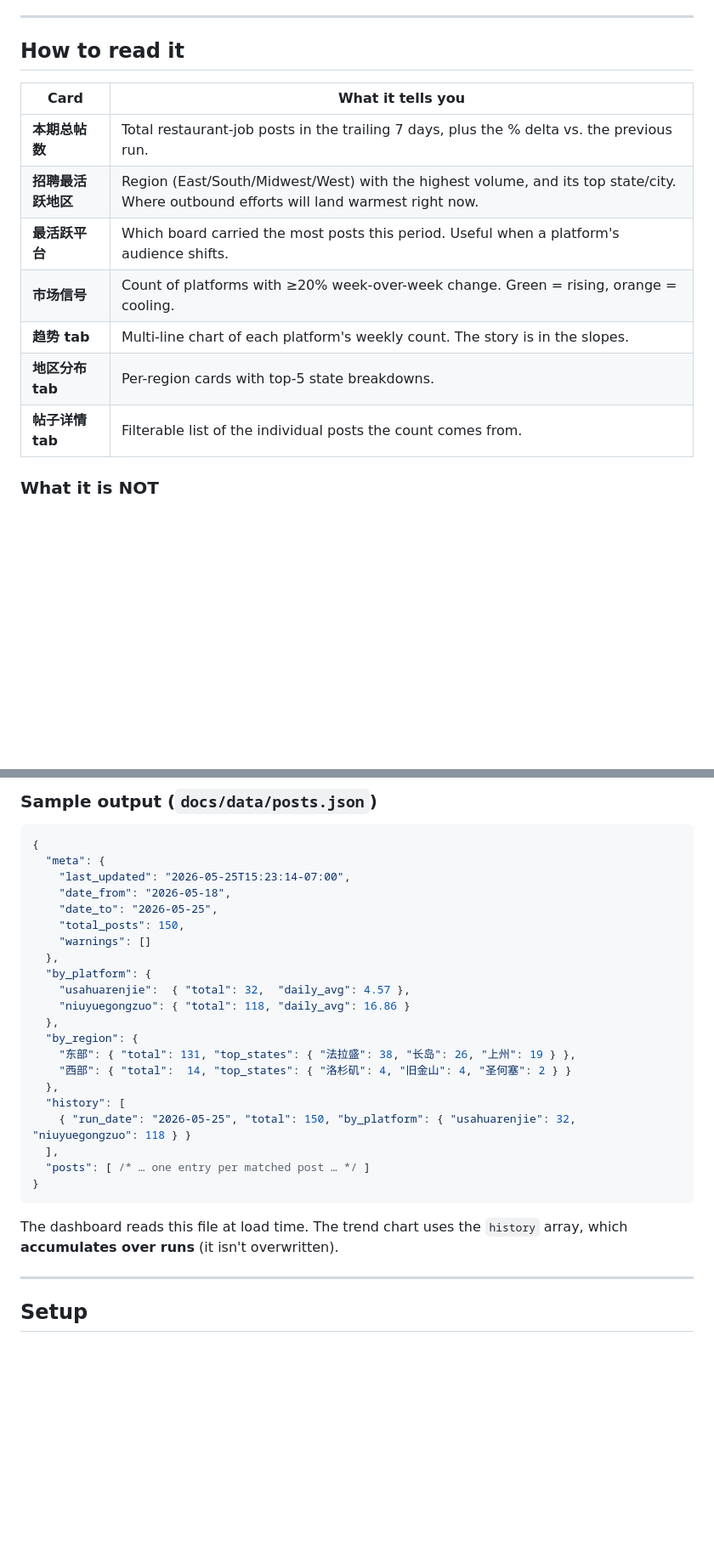
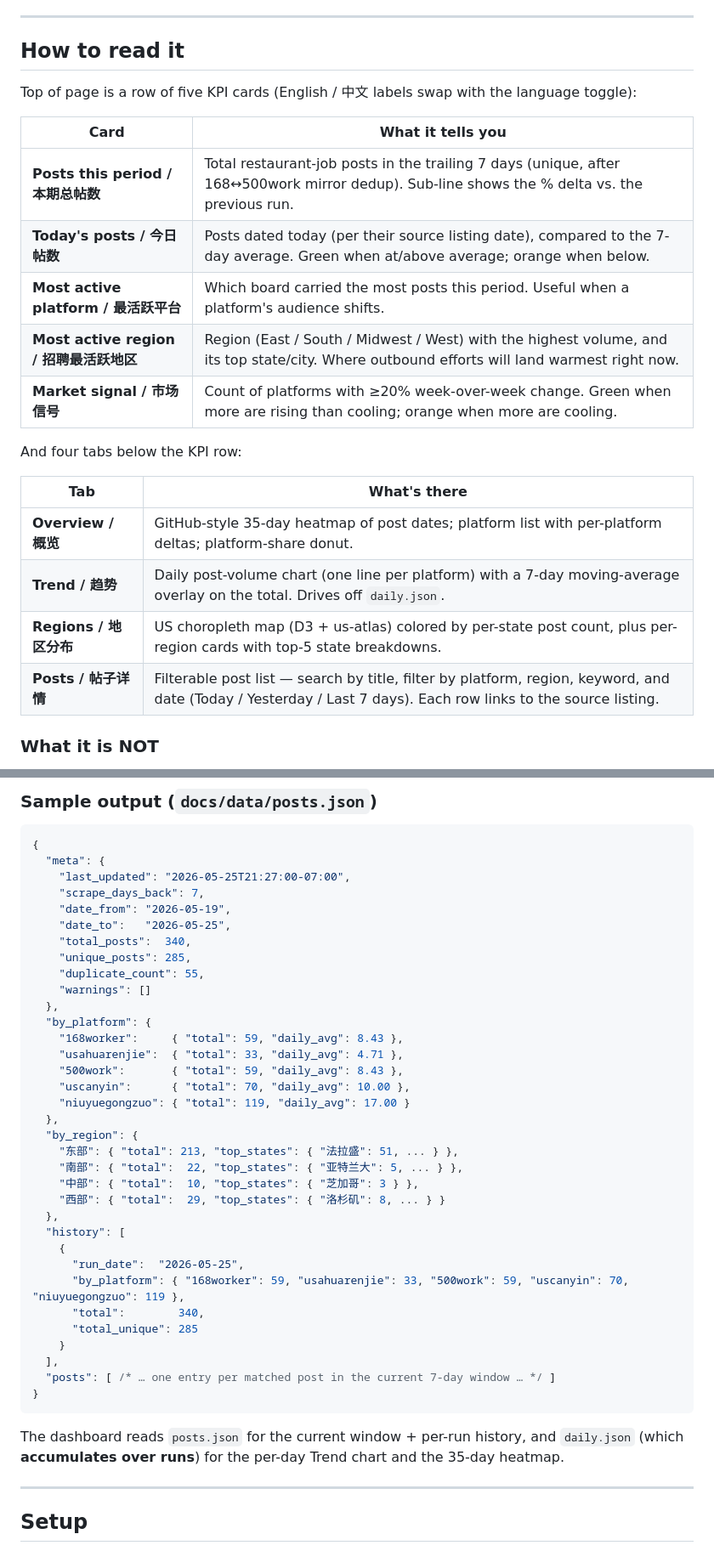
Before and after one commit to ywchen-tarro/restaurant-hiring-market-monitor, a Markdown page: README.md, 2 parts joined by grey strips. Shown at 85% size. GitHub-like rendering; blank space fills up the shorter version.

````diff
--- a/README.md
+++ b/README.md
@@ -10,15 +10,24 @@ Twice a week, this project counts how many restaurant-job posts appear on the fi
 
 ## How to read it
 
+Top of page is a row of five KPI cards (English / 中文 labels swap with the language toggle):
+
 | Card | What it tells you |
 |---|---|
-| **本期总帖数** | Total restaurant-job posts in the trailing 7 days, plus the % delta vs. the previous run. |
-| **招聘最活跃地区** | Region (East/South/Midwest/West) with the highest volume, and its top state/city. Where outbound efforts will land warmest right now. |
-| **最活跃平台** | Which board carried the most posts this period. Useful when a platform's audience shifts. |
-| **市场信号** | Count of platforms with ≥20% week-over-week change. Green = rising, orange = cooling. |
-| **趋势 tab** | Multi-line chart of each platform's weekly count. The story is in the slopes. |
-| **地区分布 tab** | Per-region cards with top-5 state breakdowns. |
-| **帖子详情 tab** | Filterable list of the individual posts the count comes from. |
+| **Posts this period / 本期总帖数** | Total restaurant-job posts in the trailing 7 days (unique, after 168↔500work mirror dedup). Sub-line shows the % delta vs. the previous run. |
+| **Today's posts / 今日帖数** | Posts dated today (per their source listing date), compared to the 7-day average. Green when at/above average; orange when below. |
+| **Most active platform / 最活跃平台** | Which board carried the most posts this period. Useful when a platform's audience shifts. |
+| **Most active region / 招聘最活跃地区** | Region (East / South / Midwest / West) with the highest volume, and its top state/city. Where outbound efforts will land warmest right now. |
+| **Market signal / 市场信号** | Count of platforms with ≥20% week-over-week change. Green when more are rising than cooling; orange when more are cooling. |
+
+And four tabs below the KPI row:
+
+| Tab | What's there |
+|---|---|
+| **Overview / 概览** | GitHub-style 35-day heatmap of post dates; platform list with per-platform deltas; platform-share donut. |
+| **Trend / 趋势** | Daily post-volume chart (one line per platform) with a 7-day moving-average overlay on the total. Drives off `daily.json`. |
+| **Regions / 地区分布** | US choropleth map (D3 + us-atlas) colored by per-state post count, plus per-region cards with top-5 state breakdowns. |
+| **Posts / 帖子详情** | Filterable post list — search by title, filter by platform, region, keyword, and date (Today / Yesterday / Last 7 days). Each row links to the source listing. |
 
 ### What it is NOT
 
@@ -68,28 +77,41 @@ Full schemas and loading examples: see [`docs/data/README.md`](./docs/data/READM
 ```json
 {
   "meta": {
-    "last_updated": "2026-05-25T15:23:14-07:00",
-    "date_from": "2026-05-18",
-    "date_to": "2026-05-25",
-    "total_posts": 150,
+    "last_updated": "2026-05-25T21:27:00-07:00",
+    "scrape_days_back": 7,
+    "date_from": "2026-05-19",
+    "date_to":   "2026-05-25",
+    "total_posts":  340,
+    "unique_posts": 285,
+    "duplicate_count": 55,
     "warnings": []
   },
   "by_platform": {
-    "usahuarenjie":  { "total": 32,  "daily_avg": 4.57 },
-    "niuyuegongzuo": { "total": 118, "daily_avg": 16.86 }
+    "168worker":     { "total": 59, "daily_avg": 8.43 },
+    "usahuarenjie":  { "total": 33, "daily_avg": 4.71 },
+    "500work":       { "total": 59, "daily_avg": 8.43 },
+    "uscanyin":      { "total": 70, "daily_avg": 10.00 },
+    "niuyuegongzuo": { "total": 119, "daily_avg": 17.00 }
   },
   "by_region": {
-    "东部": { "total": 131, "top_states": { "法拉盛": 38, "长岛": 26, "上州": 19 } },
-    "西部": { "total":  14, "top_states": { "洛杉矶": 4, "旧金山": 4, "圣何塞": 2 } }
+    "东部": { "total": 213, "top_states": { "法拉盛": 51, ... } },
+    "南部": { "total":  22, "top_states": { "亚特兰大": 5, ... } },
+    "中部": { "total":  10, "top_states": { "芝加哥": 3 } },
+    "西部": { "total":  29, "top_states": { "洛杉矶": 8, ... } }
   },
   "history": [
-    { "run_date": "2026-05-25", "total": 150, "by_platform": { "usahuarenjie": 32, "niuyuegongzuo": 118 } }
+    {
+      "run_date":  "2026-05-25",
+      "by_platform": { "168worker": 59, "usahuarenjie": 33, "500work": 59, "uscanyin": 70, "niuyuegongzuo": 119 },
+      "total":        340,
+      "total_unique": 285
+    }
   ],
-  "posts": [ /* … one entry per matched post … */ ]
+  "posts": [ /* … one entry per matched post in the current 7-day window … */ ]
 }
 ```
 
-The dashboard reads this file at load time. The trend chart uses the `history` array, which **accumulates over runs** (it isn't overwritten).
+The dashboard reads `posts.json` for the current window + per-run history, and `daily.json` (which **accumulates over runs**) for the per-day Trend chart and the 35-day heatmap.
 
 ---
 
````
Also changed, not shown: ROADMAP.md (+28 -24 lines).
